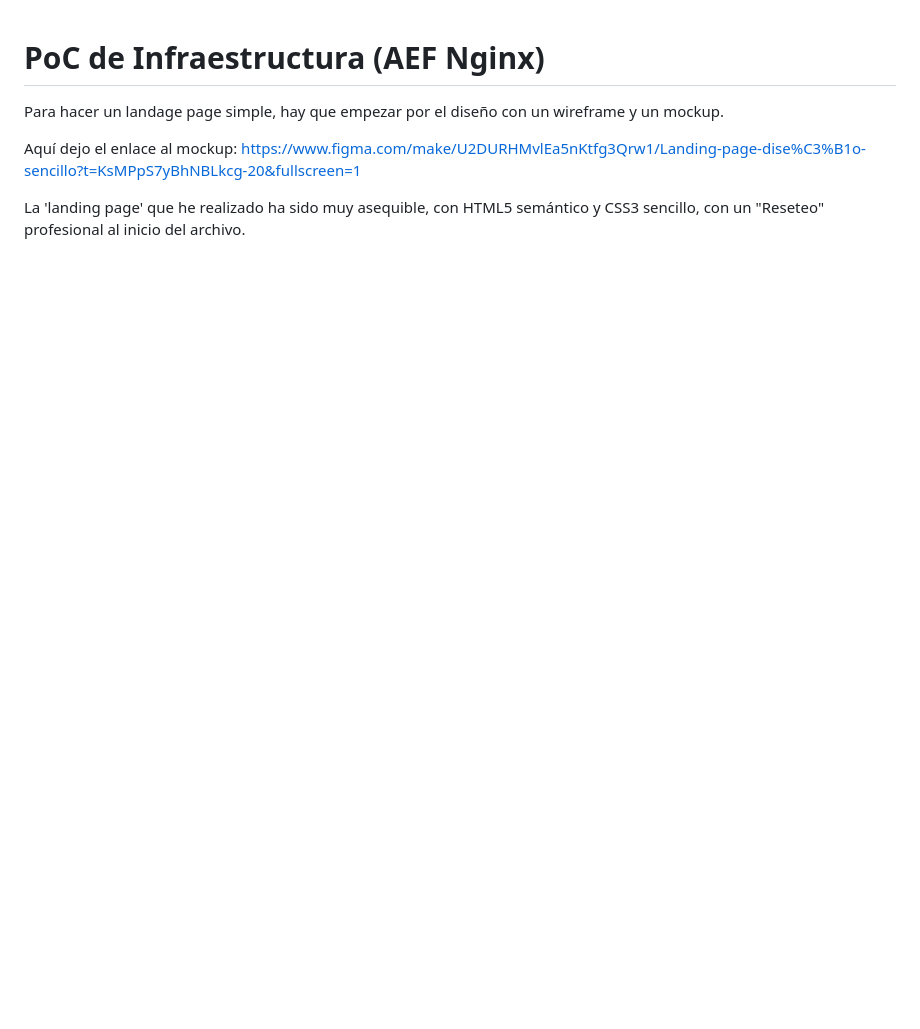
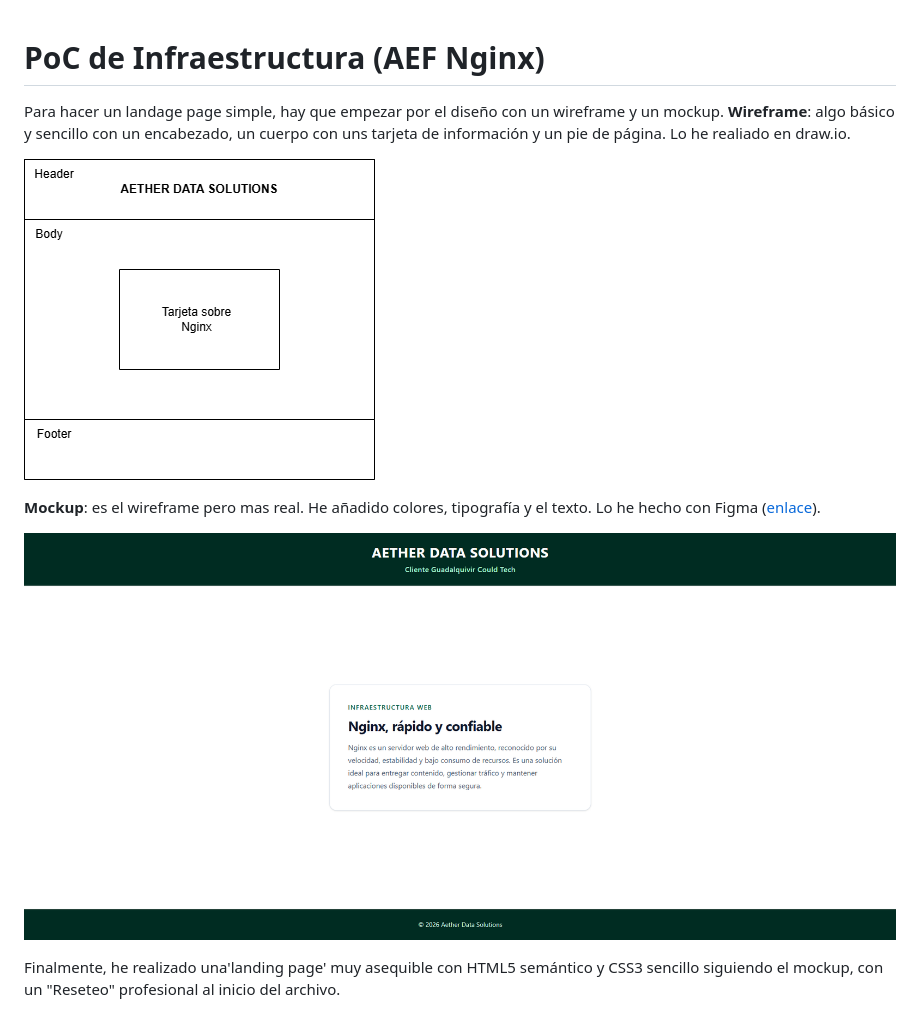
Before and after one commit to PabloMarquez284/PoC-de-Infraestructura_AEFNginx, a Markdown page: README.md, the part around the change. GitHub-like rendering; pictures changed too: mockup.png (added), wireframe.drawio.png (added); blank space fills up the shorter version.

Commit message:
Actualizar README He añadido una imagen del wireframe y el mockup y una breve descripción de cada uno

```diff
--- a/README.md
+++ b/README.md
@@ -1,7 +1,12 @@
 # PoC de Infraestructura (AEF Nginx)
 
 Para hacer un landage page simple, hay que empezar por el diseño con un wireframe y un mockup.
+**Wireframe**: algo básico y sencillo con un encabezado, un cuerpo con uns tarjeta de información y un pie de página. Lo he realiado en draw.io.
 
-Aquí dejo el enlace al mockup: https://www.figma.com/make/U2DURHMvlEa5nKtfg3Qrw1/Landing-page-dise%C3%B1o-sencillo?t=KsMPpS7yBhNBLkcg-20&fullscreen=1
+![alt text](wireframe.drawio.png)
 
-La 'landing page' que he realizado ha sido muy asequible, con HTML5 semántico y CSS3 sencillo, con un "Reseteo" profesional al inicio del archivo.
+**Mockup**: es el wireframe pero mas real. He añadido colores, tipografía y el texto. Lo he hecho con Figma ([enlace](https://www.figma.com/make/U2DURHMvlEa5nKtfg3Qrw1/Landing-page-dise%C3%B1o-sencillo?t=kByIQK6E4FqSIUOi-20&fullscreen=1)).
+
+![alt text](mockup.png)
+
+Finalmente, he realizado una'landing page' muy asequible con HTML5 semántico y CSS3 sencillo siguiendo el mockup, con un "Reseteo" profesional al inicio del archivo.
```
